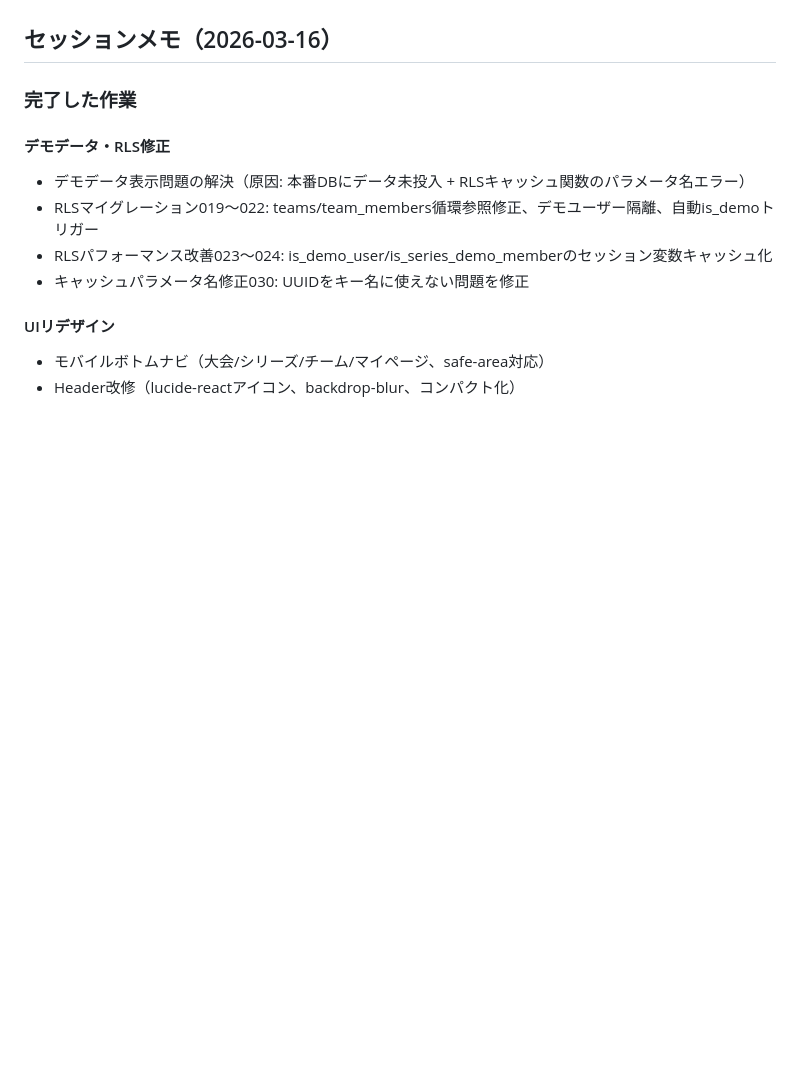
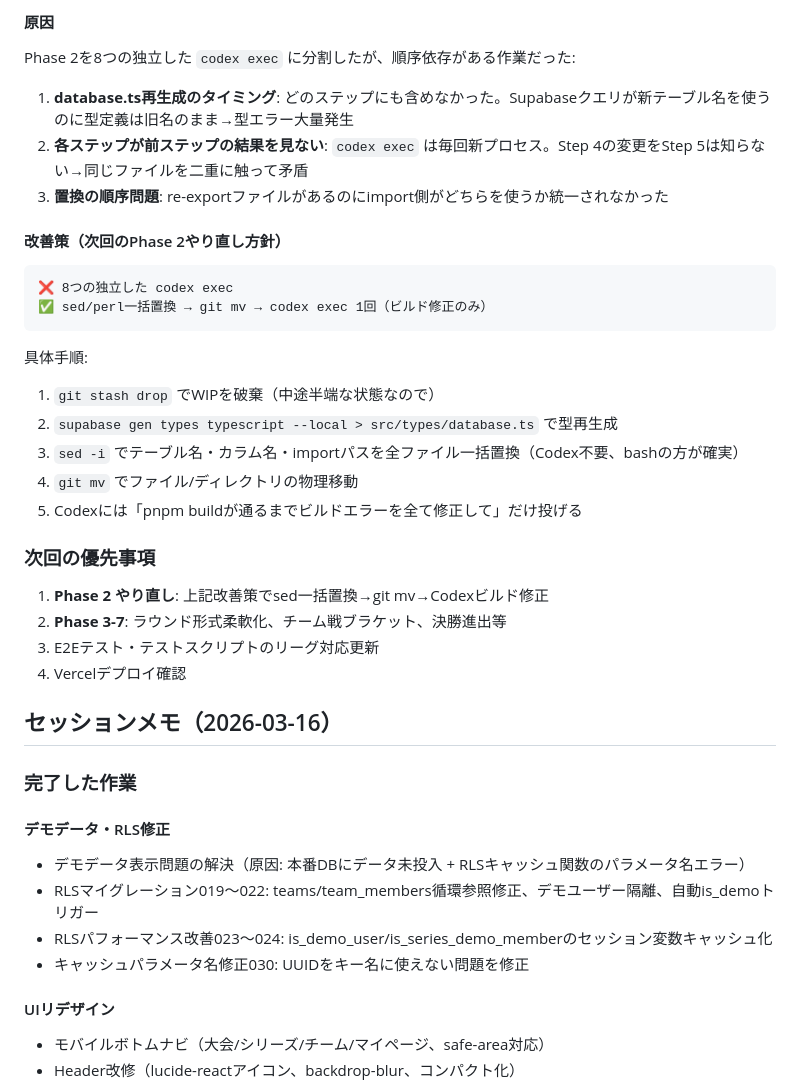
Before and after one commit to krtw00/Katorin2, a Markdown page: CLAUDE.md, the part around one of its changes. GitHub-like rendering; blank space fills up the shorter version.

Commit message:
docs: セッション引き継ぎ（2026-03-17）
Co-Authored-By: Claude Opus 4.6 (1M context) <noreply@anthropic.com>

````diff
--- a/CLAUDE.md
+++ b/CLAUDE.md
@@ -72,3 +130,27 @@
+#### 原因
+Phase 2を8つの独立した `codex exec` に分割したが、順序依存がある作業だった:
+1. **database.ts再生成のタイミング**: どのステップにも含めなかった。Supabaseクエリが新テーブル名を使うのに型定義は旧名のまま→型エラー大量発生
+2. **各ステップが前ステップの結果を見ない**: `codex exec` は毎回新プロセス。Step 4の変更をStep 5は知らない→同じファイルを二重に触って矛盾
+3. **置換の順序問題**: re-exportファイルがあるのにimport側がどちらを使うか統一されなかった
+
+#### 改善策（次回のPhase 2やり直し方針）
+```
+❌ 8つの独立した codex exec
+✅ sed/perl一括置換 → git mv → codex exec 1回（ビルド修正のみ）
+```
+具体手順:
+1. `git stash drop` でWIPを破棄（中途半端な状態なので）
+2. `supabase gen types typescript --local > src/types/database.ts` で型再生成
+3. `sed -i` でテーブル名・カラム名・importパスを全ファイル一括置換（Codex不要、bashの方が確実）
+4. `git mv` でファイル/ディレクトリの物理移動
+5. Codexには「pnpm buildが通るまでビルドエラーを全て修正して」だけ投げる
+
+### 次回の優先事項
+1. **Phase 2 やり直し**: 上記改善策でsed一括置換→git mv→Codexビルド修正
+2. **Phase 3-7**: ラウンド形式柔軟化、チーム戦ブラケット、決勝進出等
+3. E2Eテスト・テストスクリプトのリーグ対応更新
+4. Vercelデプロイ確認
+
 ## セッションメモ（2026-03-16）
 
 ### 完了した作業
````
Also changed, not shown: other parts of CLAUDE.md (+58 -0 lines).
